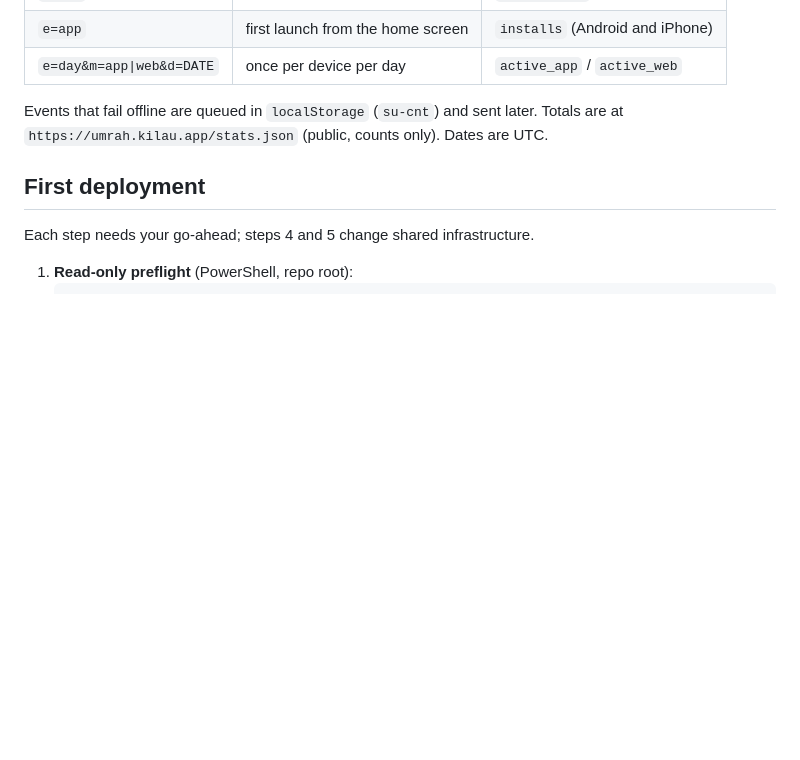
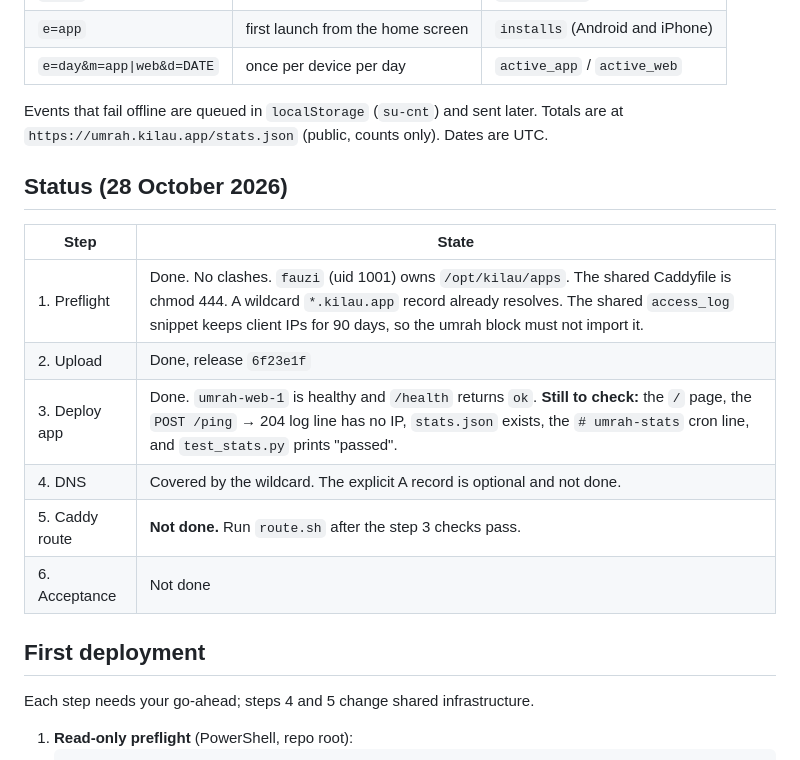
Before and after one commit to mhh-usm/simulasi-umrah, a Markdown page: deploy/vps/DEPLOYMENT.md, the part around the change. Rendered like a GitHub page; blank space fills up the shorter version.

```diff
--- a/deploy/vps/DEPLOYMENT.md
+++ b/deploy/vps/DEPLOYMENT.md
@@ -24,6 +24,17 @@ The app (`index.html`, last script) sends `POST https://umrah.kilau.app/ping?e=
 | `e=day&m=app\|web&d=DATE` | once per device per day | `active_app` / `active_web` |
 
 Events that fail offline are queued in `localStorage` (`su-cnt`) and sent later. Totals are at `https://umrah.kilau.app/stats.json` (public, counts only). Dates are UTC.
+
+## Status (28 October 2026)
+
+| Step | State |
+|---|---|
+| 1. Preflight | Done. No clashes. `fauzi` (uid 1001) owns `/opt/kilau/apps`. The shared Caddyfile is chmod 444. A wildcard `*.kilau.app` record already resolves. The shared `access_log` snippet keeps client IPs for 90 days, so the umrah block must not import it. |
+| 2. Upload | Done, release `6f23e1f` |
+| 3. Deploy app | Done. `umrah-web-1` is healthy and `/health` returns `ok`. **Still to check:** the `/` page, the `POST /ping` → 204 log line has no IP, `stats.json` exists, the `# umrah-stats` cron line, and `test_stats.py` prints "passed". |
+| 4. DNS | Covered by the wildcard. The explicit A record is optional and not done. |
+| 5. Caddy route | **Not done.** Run `route.sh` after the step 3 checks pass. |
+| 6. Acceptance | Not done |
 
 ## First deployment
 
```
Also changed, not shown: HANDOFF.md (+6 -1 lines).
